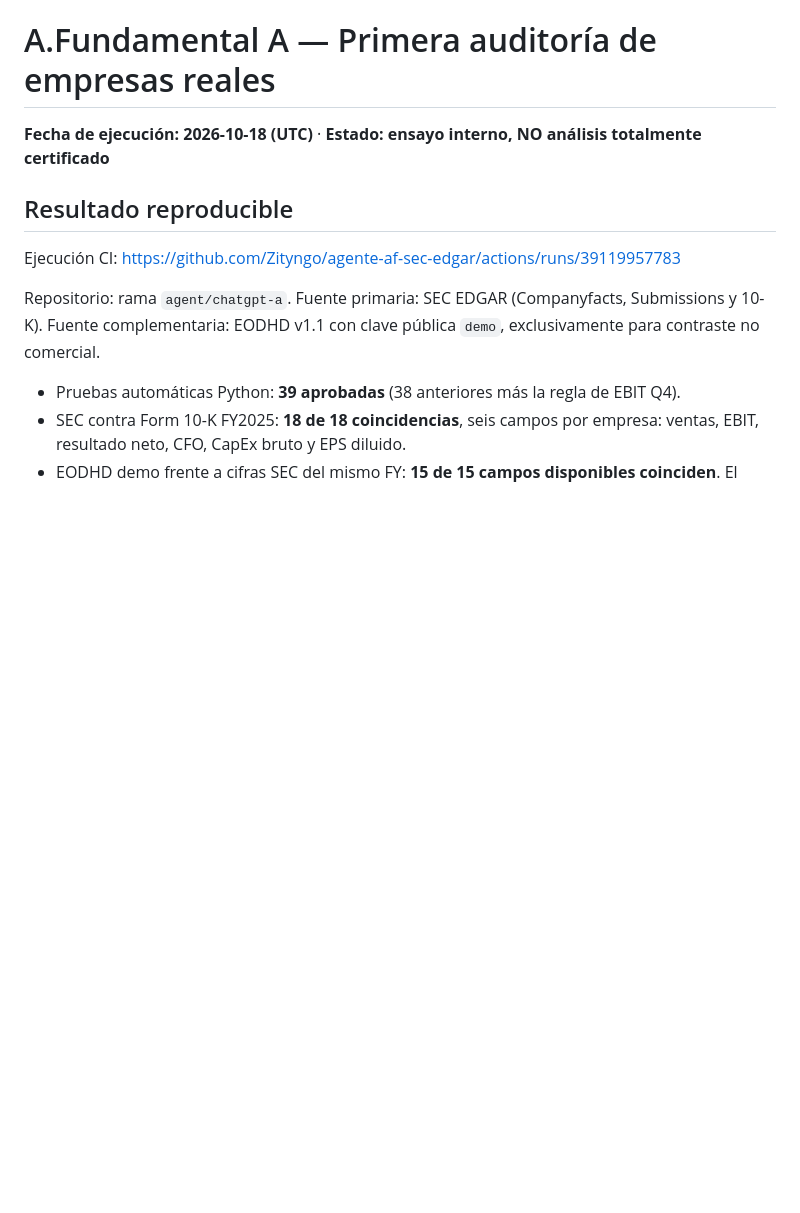
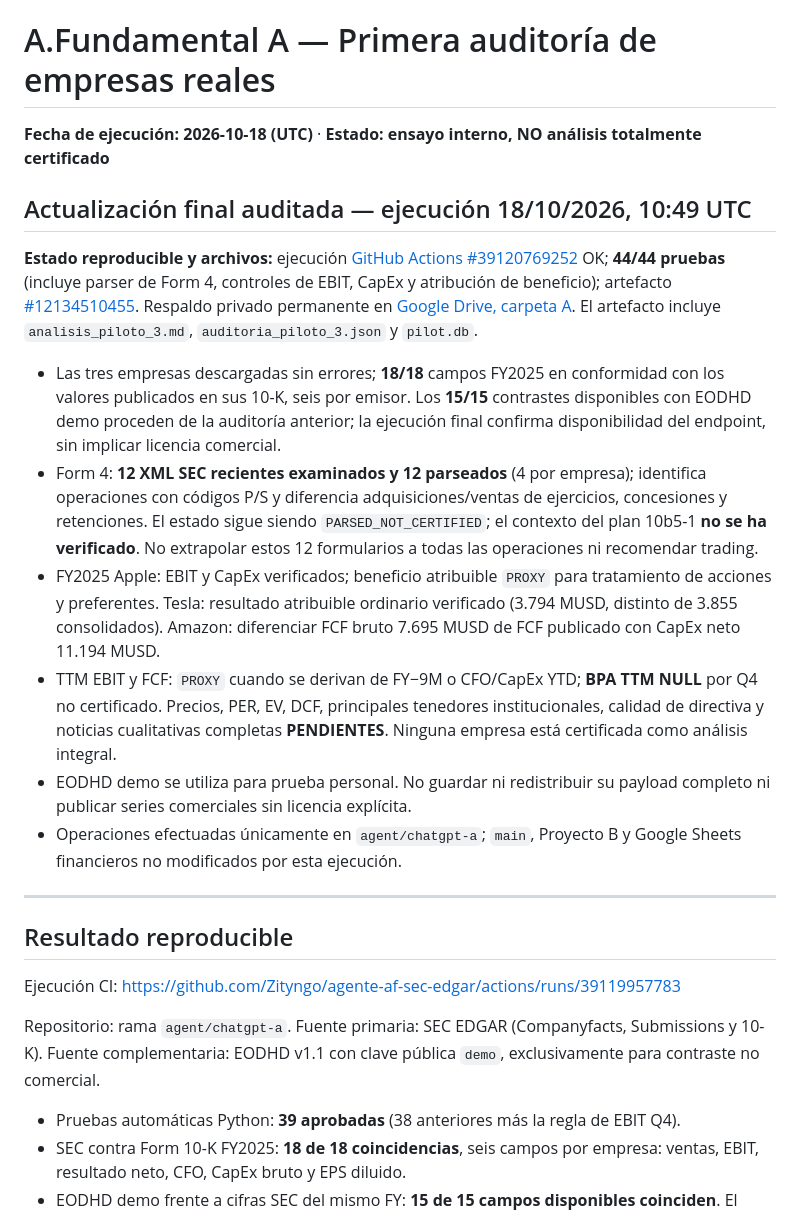
Before and after one commit to Zityngo/agente-af-sec-edgar, a Markdown page: docs/RESULTADO_PILOTO_AAPL_TSLA_AMZN_2026-10-18.md, the part around the change. Rendered like a GitHub page; blank space fills up the shorter version.

Commit message:
AF A: document recovered 44-test real SEC+EODHD pilot and 12 Form 4 results

```diff
--- a/docs/RESULTADO_PILOTO_AAPL_TSLA_AMZN_2026-10-18.md
+++ b/docs/RESULTADO_PILOTO_AAPL_TSLA_AMZN_2026-10-18.md
@@ -1,5 +1,18 @@
 # A.Fundamental A — Primera auditoría de empresas reales
 **Fecha de ejecución: 2026-10-18 (UTC)** · **Estado: ensayo interno, NO análisis totalmente certificado**
+
+## Actualización final auditada — ejecución 18/10/2026, 10:49 UTC
+
+**Estado reproducible y archivos:** ejecución [GitHub Actions #39120769252](https://github.com/Zityngo/agente-af-sec-edgar/actions/runs/39120769252) OK; **44/44 pruebas** (incluye parser de Form 4, controles de EBIT, CapEx y atribución de beneficio); artefacto [#12134510455](https://github.com/Zityngo/agente-af-sec-edgar/actions/runs/39120769252/artifacts/12134510455). Respaldo privado permanente en [Google Drive, carpeta A](https://drive.google.com/file/d/1xjPvBrsahhlyn82t_8N7-KSSL6VHQrub/view). El artefacto incluye `analisis_piloto_3.md`, `auditoria_piloto_3.json` y `pilot.db`.
+
+- Las tres empresas descargadas sin errores; **18/18** campos FY2025 en conformidad con los valores publicados en sus 10-K, seis por emisor. Los **15/15** contrastes disponibles con EODHD demo proceden de la auditoría anterior; la ejecución final confirma disponibilidad del endpoint, sin implicar licencia comercial.
+- Form 4: **12 XML SEC recientes examinados y 12 parseados** (4 por empresa); identifica operaciones con códigos P/S y diferencia adquisiciones/ventas de ejercicios, concesiones y retenciones. El estado sigue siendo `PARSED_NOT_CERTIFIED`; el contexto del plan 10b5-1 **no se ha verificado**. No extrapolar estos 12 formularios a todas las operaciones ni recomendar trading.
+- FY2025 Apple: EBIT y CapEx verificados; beneficio atribuible `PROXY` para tratamiento de acciones y preferentes. Tesla: resultado atribuible ordinario verificado (3.794 MUSD, distinto de 3.855 consolidados). Amazon: diferenciar FCF bruto 7.695 MUSD de FCF publicado con CapEx neto 11.194 MUSD.
+- TTM EBIT y FCF: `PROXY` cuando se derivan de FY−9M o CFO/CapEx YTD; **BPA TTM NULL** por Q4 no certificado. Precios, PER, EV, DCF, principales tenedores institucionales, calidad de directiva y noticias cualitativas completas **PENDIENTES**. Ninguna empresa está certificada como análisis integral.
+- EODHD demo se utiliza para prueba personal. No guardar ni redistribuir su payload completo ni publicar series comerciales sin licencia explícita.
+- Operaciones efectuadas únicamente en `agent/chatgpt-a`; `main`, Proyecto B y Google Sheets financieros no modificados por esta ejecución.
+
+---
 
 ## Resultado reproducible
 
```
